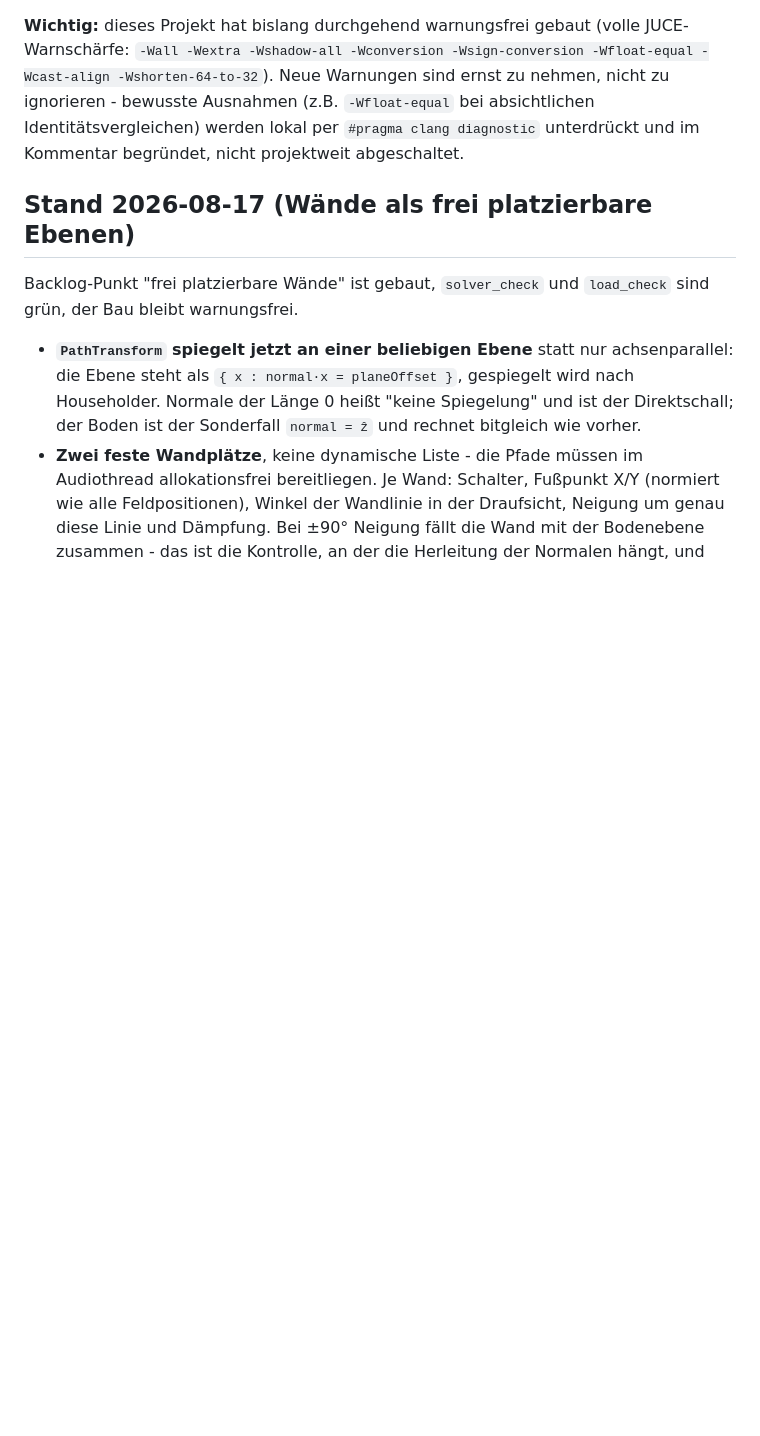
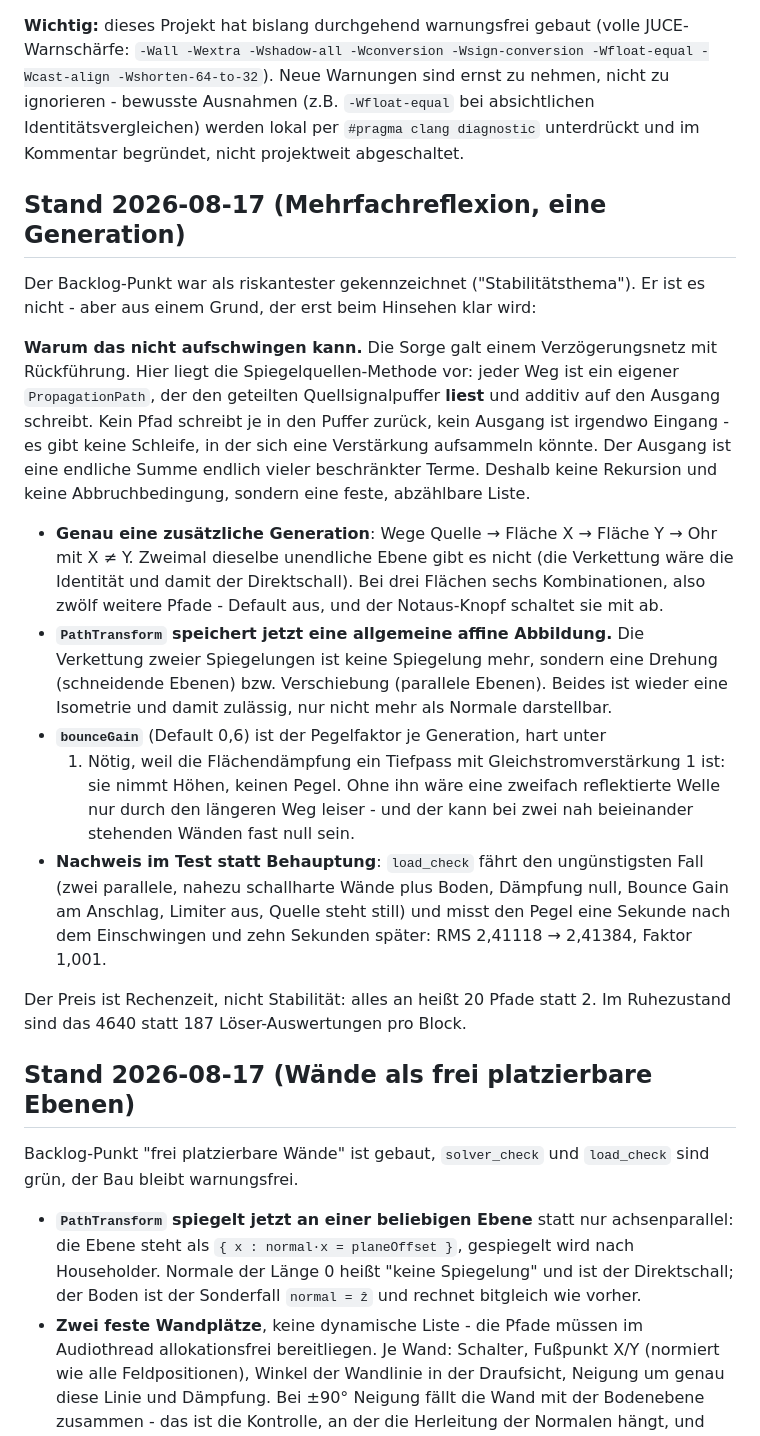
Before and after one commit to 3Dietrich/Dopplerfeld, a Markdown page: ARCHITEKTUR.md, the part around one of its changes. Rendered like a GitHub page; blank space fills up the shorter version.

Commit message:
ARCHITEKTUR.md: Mehrfachreflexion gebaut, Stabilitaetsbegruendung festgehalten

```diff
--- a/ARCHITEKTUR.md
+++ b/ARCHITEKTUR.md
@@ -145,6 +145,44 @@ Warnungen sind ernst zu nehmen, nicht zu ignorieren - bewusste Ausnahmen
 (z.B. `-Wfloat-equal` bei absichtlichen Identitätsvergleichen) werden lokal
 per `#pragma clang diagnostic` unterdrückt und im Kommentar begründet, nicht
 projektweit abgeschaltet.
+
+## Stand 2026-08-17 (Mehrfachreflexion, eine Generation)
+
+Der Backlog-Punkt war als riskantester gekennzeichnet ("Stabilitätsthema").
+Er ist es nicht - aber aus einem Grund, der erst beim Hinsehen klar wird:
+
+**Warum das nicht aufschwingen kann.** Die Sorge galt einem
+Verzögerungsnetz mit Rückführung. Hier liegt die Spiegelquellen-Methode vor:
+jeder Weg ist ein eigener `PropagationPath`, der den geteilten
+Quellsignalpuffer **liest** und additiv auf den Ausgang schreibt. Kein Pfad
+schreibt je in den Puffer zurück, kein Ausgang ist irgendwo Eingang - es gibt
+keine Schleife, in der sich eine Verstärkung aufsammeln könnte. Der Ausgang
+ist eine endliche Summe endlich vieler beschränkter Terme. Deshalb keine
+Rekursion und keine Abbruchbedingung, sondern eine feste, abzählbare Liste.
+
+- **Genau eine zusätzliche Generation**: Wege Quelle → Fläche X → Fläche Y →
+  Ohr mit X ≠ Y. Zweimal dieselbe unendliche Ebene gibt es nicht (die
+  Verkettung wäre die Identität und damit der Direktschall). Bei drei Flächen
+  sechs Kombinationen, also zwölf weitere Pfade - Default aus, und der
+  Notaus-Knopf schaltet sie mit ab.
+- **`PathTransform` speichert jetzt eine allgemeine affine Abbildung.** Die
+  Verkettung zweier Spiegelungen ist keine Spiegelung mehr, sondern eine
+  Drehung (schneidende Ebenen) bzw. Verschiebung (parallele Ebenen). Beides
+  ist wieder eine Isometrie und damit zulässig, nur nicht mehr als Normale
+  darstellbar.
+- **`bounceGain`** (Default 0,6) ist der Pegelfaktor je Generation, hart unter
+  1. Nötig, weil die Flächendämpfung ein Tiefpass mit
+  Gleichstromverstärkung 1 ist: sie nimmt Höhen, keinen Pegel. Ohne ihn wäre
+  eine zweifach reflektierte Welle nur durch den längeren Weg leiser - und der
+  kann bei zwei nah beieinander stehenden Wänden fast null sein.
+- **Nachweis im Test statt Behauptung**: `load_check` fährt den ungünstigsten
+  Fall (zwei parallele, nahezu schallharte Wände plus Boden, Dämpfung null,
+  Bounce Gain am Anschlag, Limiter aus, Quelle steht still) und misst den
+  Pegel eine Sekunde nach dem Einschwingen und zehn Sekunden später:
+  RMS 2,41118 → 2,41384, Faktor 1,001.
+
+Der Preis ist Rechenzeit, nicht Stabilität: alles an heißt 20 Pfade statt 2.
+Im Ruhezustand sind das 4640 statt 187 Löser-Auswertungen pro Block.
 
 ## Stand 2026-08-17 (Wände als frei platzierbare Ebenen)
 
```
Also changed, not shown: other parts of ARCHITEKTUR.md (+4 -9 lines).
